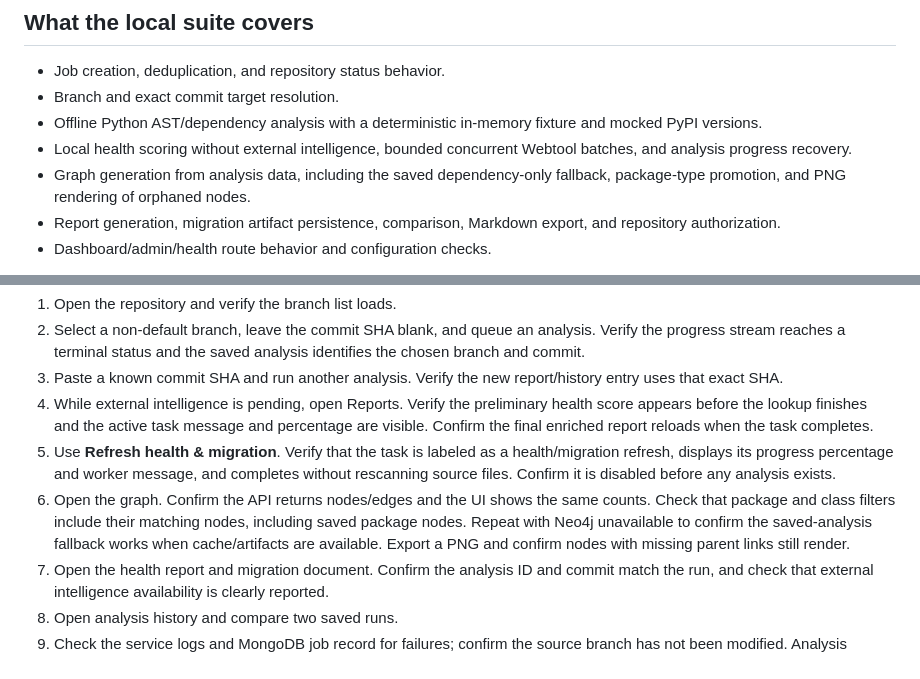
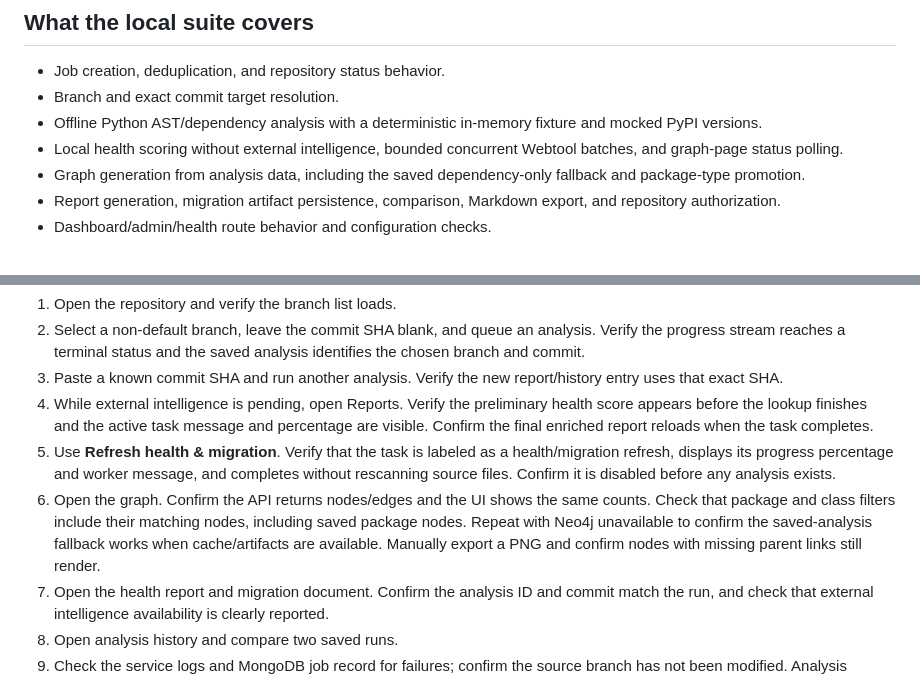
Before and after one commit to ArvindNandigam/RepoHeal, a Markdown page: docs/TESTING.md, 2 parts joined by grey strips. Drawn GitHub-style.

Commit message:
Complete analysis API and test documentation
Document the health-refresh, forced reanalysis, status, and PNG export endpoints. Clarify which graph and progress behaviors are covered by automated tests versus the staging smoke checklist.

```diff
--- a/docs/TESTING.md
+++ b/docs/TESTING.md
@@ -26,8 +26,8 @@ You can run each step independently. The backend tests use fake collections, moc
 - Job creation, deduplication, and repository status behavior.
 - Branch and exact commit target resolution.
 - Offline Python AST/dependency analysis with a deterministic in-memory fixture and mocked PyPI versions.
-- Local health scoring without external intelligence, bounded concurrent Webtool batches, and analysis progress recovery.
-- Graph generation from analysis data, including the saved dependency-only fallback, package-type promotion, and PNG rendering of orphaned nodes.
+- Local health scoring without external intelligence, bounded concurrent Webtool batches, and graph-page status polling.
+- Graph generation from analysis data, including the saved dependency-only fallback and package-type promotion.
 - Report generation, migration artifact persistence, comparison, Markdown export, and repository authorization.
 - Dashboard/admin/health route behavior and configuration checks.
 
@@ -42,7 +42,7 @@ Use a disposable GitHub repository with no sensitive source and a staging deploy
 3. Paste a known commit SHA and run another analysis. Verify the new report/history entry uses that exact SHA.
 4. While external intelligence is pending, open Reports. Verify the preliminary health score appears before the lookup finishes and the active task message and percentage are visible. Confirm the final enriched report reloads when the task completes.
 5. Use **Refresh health & migration**. Verify that the task is labeled as a health/migration refresh, displays its progress percentage and worker message, and completes without rescanning source files. Confirm it is disabled before any analysis exists.
-6. Open the graph. Confirm the API returns nodes/edges and the UI shows the same counts. Check that package and class filters include their matching nodes, including saved package nodes. Repeat with Neo4j unavailable to confirm the saved-analysis fallback works when cache/artifacts are available. Export a PNG and confirm nodes with missing parent links still render.
+6. Open the graph. Confirm the API returns nodes/edges and the UI shows the same counts. Check that package and class filters include their matching nodes, including saved package nodes. Repeat with Neo4j unavailable to confirm the saved-analysis fallback works when cache/artifacts are available. Manually export a PNG and confirm nodes with missing parent links still render.
 7. Open the health report and migration document. Confirm the analysis ID and commit match the run, and check that external intelligence availability is clearly reported.
 8. Open analysis history and compare two saved runs.
 9. Check the service logs and MongoDB job record for failures; confirm the source branch has not been modified. Analysis artifacts are written to the `repoheal.meta` metadata branch.
```
Also changed, not shown: README.md (+4 -0 lines).
